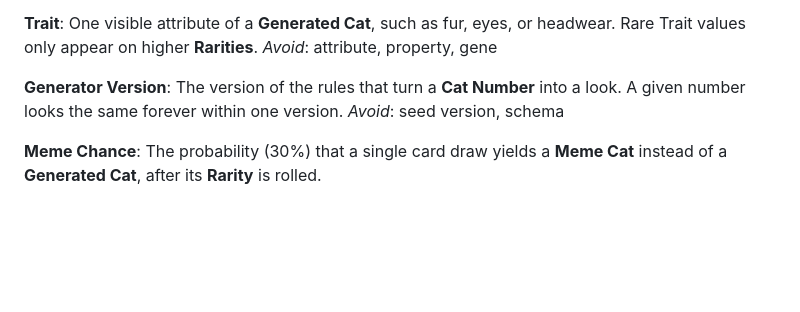
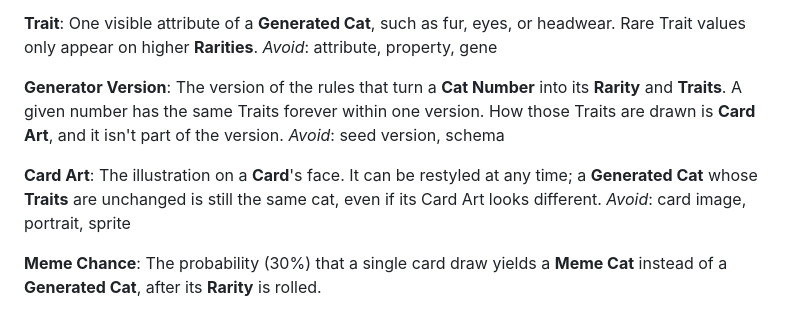
Before and after one commit to JohnsonHuang555/draw-cats, a Markdown page: GLOSSARY.md, the part around the change. GitHub-like rendering; blank space fills up the shorter version.

Commit message:
Decide Card Art is not part of the Generator Version
Co-Authored-By: Claude Opus 5.5 <noreply@anthropic.com>

```diff
--- a/GLOSSARY.md
+++ b/GLOSSARY.md
@@ -58,8 +58,12 @@ One visible attribute of a **Generated Cat**, such as fur, eyes, or headwear. Ra
 _Avoid_: attribute, property, gene
 
 **Generator Version**:
-The version of the rules that turn a **Cat Number** into a look. A given number looks the same forever within one version.
+The version of the rules that turn a **Cat Number** into its **Rarity** and **Traits**. A given number has the same Traits forever within one version. How those Traits are drawn is **Card Art**, and it isn't part of the version.
 _Avoid_: seed version, schema
+
+**Card Art**:
+The illustration on a **Card**'s face. It can be restyled at any time; a **Generated Cat** whose **Traits** are unchanged is still the same cat, even if its Card Art looks different.
+_Avoid_: card image, portrait, sprite
 
 **Meme Chance**:
 The probability (30%) that a single card draw yields a **Meme Cat** instead of a **Generated Cat**, after its **Rarity** is rolled.
```
Also changed, not shown: docs/adr/0003-card-art-is-not-versioned.md (added, +13 -0 lines).
